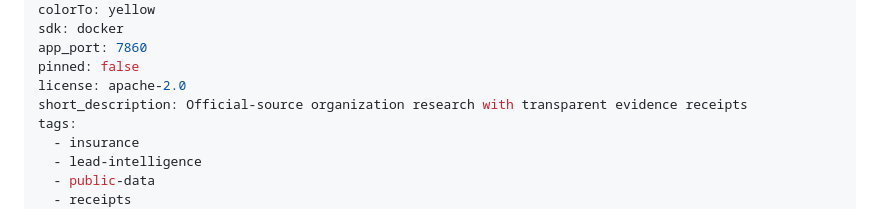
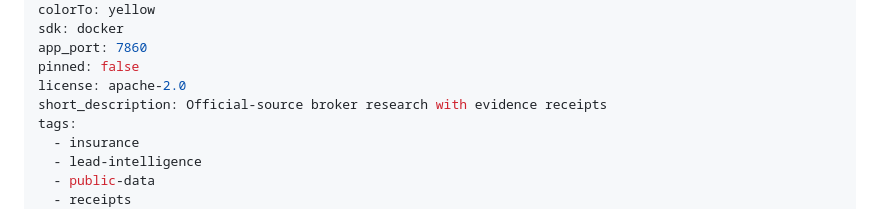
Before and after one commit to szl-holdings/david-leads, a Markdown page: README.md, the part around the change. Rendered like a GitHub page.

Commit message:
fix(hf): satisfy the Space short-description contract (#90)
Shorten the Hugging Face Space short description to 56 characters while retaining a clear, accurate product description. This removes the provider validation blocker for the already-merged Public Experience release.

Signed-off-by: Stephen Lutar <stephenlutar2@gmail.com>

```diff
--- a/README.md
+++ b/README.md
@@ -8,7 +8,7 @@ sdk: docker
 app_port: 7860
 pinned: false
 license: apache-2.0
-short_description: Official-source organization research with transparent evidence receipts
+short_description: Official-source broker research with evidence receipts
 tags:
   - insurance
   - lead-intelligence
```
